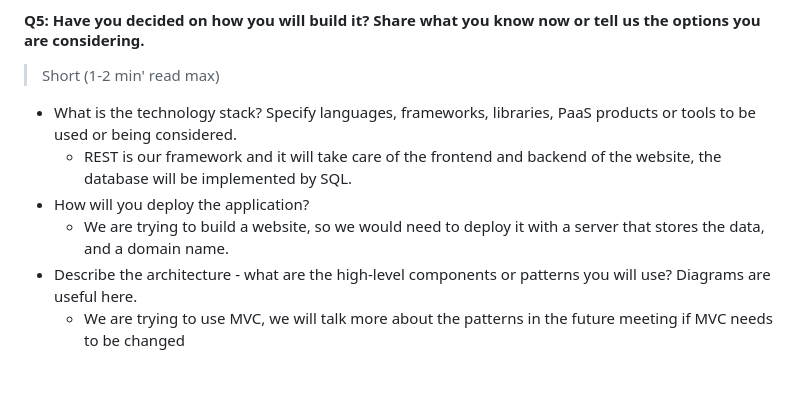
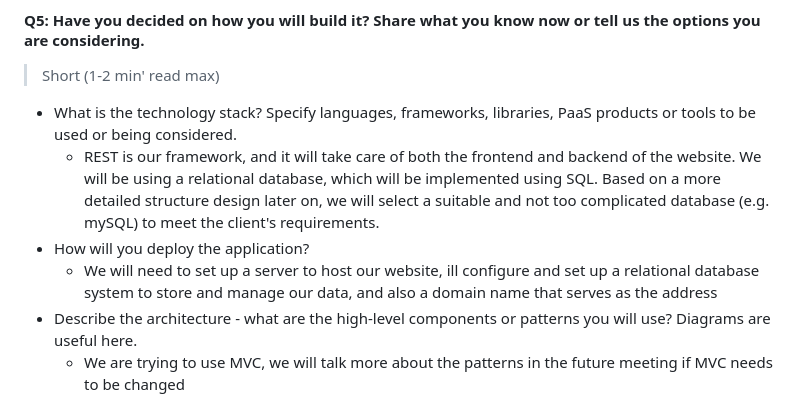
Before and after one commit to csc301-2023-fall/project-24-ontario-parks-T, a Markdown page: deliverables/D1/planning.md, the part around the change. Drawn GitHub-style; blank space fills up the shorter version.

Commit message:
Update planning.md
some update in design and  deployment details

```diff
--- a/deliverables/D1/planning.md
+++ b/deliverables/D1/planning.md
@@ -65,9 +65,9 @@
 
 > Short (1-2 min' read max)
  * What is the technology stack? Specify languages, frameworks, libraries, PaaS products or tools to be used or being considered.
-   * REST is our framework and it will take care of the frontend and backend of the website, the database will be implemented by SQL.
+   * REST is our framework, and it will take care of both the frontend and backend of the website. We will be using a relational database, which will be implemented using SQL. Based on a more detailed structure design later on, we will select a suitable and not too complicated database (e.g. mySQL) to meet the client's requirements.
  * How will you deploy the application?
-   * We are trying to build a website, so we would need to deploy it with a server that stores the data, and a domain name.
+   * We will need to set up a server to host our website, ill configure and set up a relational database system to store and manage our data, and also a domain name that serves as the address
  * Describe the architecture - what are the high-level components or patterns you will use? Diagrams are useful here.
    * We are trying to use MVC, we will talk more about the patterns in the future meeting if MVC needs to be changed
  * Will you be using third-party applications or APIs? If so, what are they?
```
